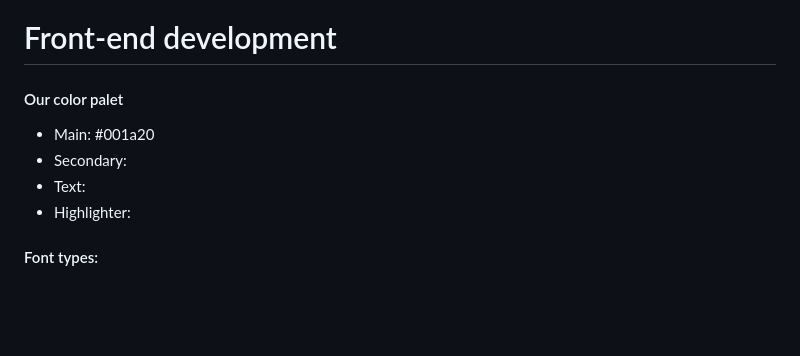
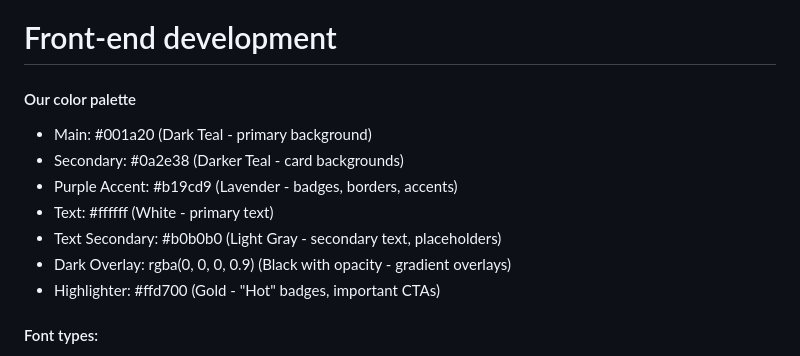
Before and after one commit to pdomi06/ReTicket, a Markdown page: README.md, the part around the change. Drawn GitHub-style; blank space fills up the shorter version.

Commit message:
docs: complete color palette documentation
- Documented Main color: #001a20 (Dark Teal primary background)
- Documented Secondary color: #0a2e38 (Darker Teal for cards)
- Documented Purple Accent: #b19cd9 (Lavender for badges and borders)
- Documented Text colors: #ffffff (primary) and #b0b0b0 (secondary)
- Documented Dark Overlay: rgba(0, 0, 0, 0.9) for gradient overlays
- Documented Highlighter: #ffd700 (Gold for important CTAs)
- Complete color system now documented in README

```diff
--- a/README.md
+++ b/README.md
@@ -8,11 +8,14 @@ ReTicket is a program designed to eliminate scams in the second-hand market. It'
 
 # Front-end development
 
-#### Our color palet
-- Main: #001a20
-- Secondary:
-- Text:
-- Highlighter:
+#### Our color palette
+- Main: #001a20 (Dark Teal - primary background)
+- Secondary: #0a2e38 (Darker Teal - card backgrounds)
+- Purple Accent: #b19cd9 (Lavender - badges, borders, accents)
+- Text: #ffffff (White - primary text)
+- Text Secondary: #b0b0b0 (Light Gray - secondary text, placeholders)
+- Dark Overlay: rgba(0, 0, 0, 0.9) (Black with opacity - gradient overlays)
+- Highlighter: #ffd700 (Gold - "Hot" badges, important CTAs)
 #### Font types:
 - Main: Noto Sans
 - Secondary: Playfair display
```
